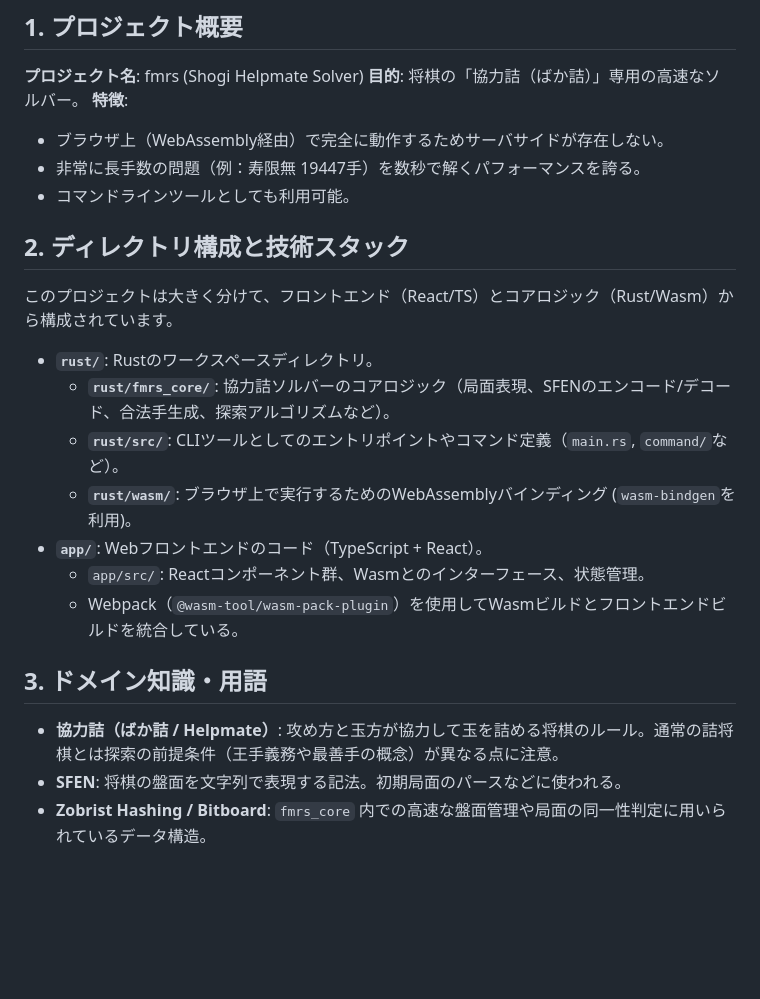
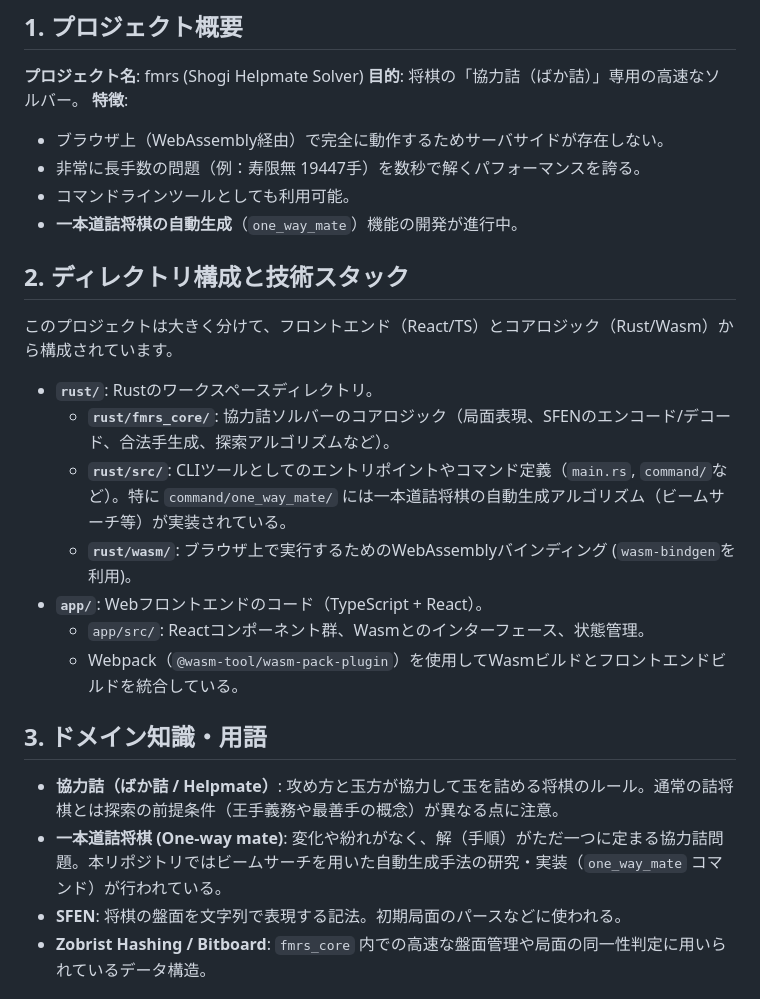
Before and after one commit to ogiekako/fmrs, a Markdown page: AGENTS.md, the part around the change. Rendered like a GitHub page; blank space fills up the shorter version.

Commit message:
Update AGENTS.md with one_way_mate feature

```diff
--- a/AGENTS.md
+++ b/AGENTS.md
@@ -9,13 +9,14 @@
 - ブラウザ上（WebAssembly経由）で完全に動作するためサーバサイドが存在しない。
 - 非常に長手数の問題（例：寿限無 19447手）を数秒で解くパフォーマンスを誇る。
 - コマンドラインツールとしても利用可能。
+- **一本道詰将棋の自動生成**（`one_way_mate`）機能の開発が進行中。
 
 ## 2. ディレクトリ構成と技術スタック
 このプロジェクトは大きく分けて、フロントエンド（React/TS）とコアロジック（Rust/Wasm）から構成されています。
 
 - **`rust/`**: Rustのワークスペースディレクトリ。
   - **`rust/fmrs_core/`**: 協力詰ソルバーのコアロジック（局面表現、SFENのエンコード/デコード、合法手生成、探索アルゴリズムなど）。
-  - **`rust/src/`**: CLIツールとしてのエントリポイントやコマンド定義（`main.rs`, `command/`など）。
+  - **`rust/src/`**: CLIツールとしてのエントリポイントやコマンド定義（`main.rs`, `command/`など）。特に `command/one_way_mate/` には一本道詰将棋の自動生成アルゴリズム（ビームサーチ等）が実装されている。
   - **`rust/wasm/`**: ブラウザ上で実行するためのWebAssemblyバインディング (`wasm-bindgen`を利用)。
 - **`app/`**: Webフロントエンドのコード（TypeScript + React）。
   - `app/src/`: Reactコンポーネント群、Wasmとのインターフェース、状態管理。
@@ -23,6 +24,7 @@
 
 ## 3. ドメイン知識・用語
 - **協力詰（ばか詰 / Helpmate）**: 攻め方と玉方が協力して玉を詰める将棋のルール。通常の詰将棋とは探索の前提条件（王手義務や最善手の概念）が異なる点に注意。
+- **一本道詰将棋 (One-way mate)**: 変化や紛れがなく、解（手順）がただ一つに定まる協力詰問題。本リポジトリではビームサーチを用いた自動生成手法の研究・実装（`one_way_mate` コマンド）が行われている。
 - **SFEN**: 将棋の盤面を文字列で表現する記法。初期局面のパースなどに使われる。
 - **Zobrist Hashing / Bitboard**: `fmrs_core` 内での高速な盤面管理や局面の同一性判定に用いられているデータ構造。
 
```
